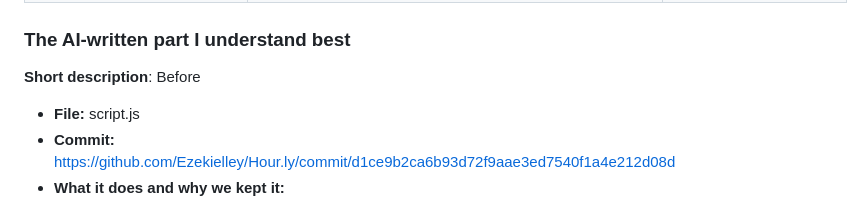
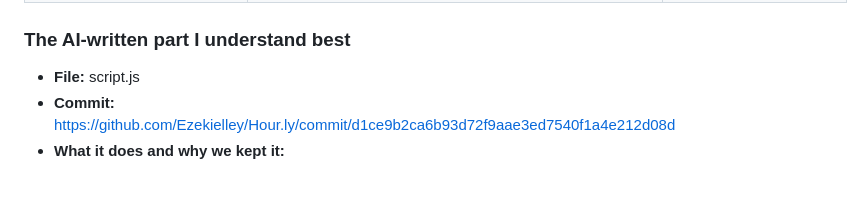
Before and after one commit to Ezekielley/Hour.ly, a Markdown page: AI-USAGE.md, the part around the change. Drawn GitHub-style; blank space fills up the shorter version.

```diff
--- a/AI-USAGE.md
+++ b/AI-USAGE.md
@@ -139,7 +139,6 @@ The loops that it wrote then went through every value in both lists. A loop insi
 
 
 ### The AI-written part I understand best
-**Short description**: Before
 
 - **File:** script.js
 - **Commit:** https://github.com/Ezekielley/Hour.ly/commit/d1ce9b2ca6b93d72f9aae3ed7540f1a4e212d08d
```
